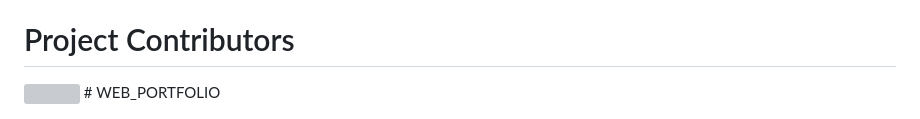
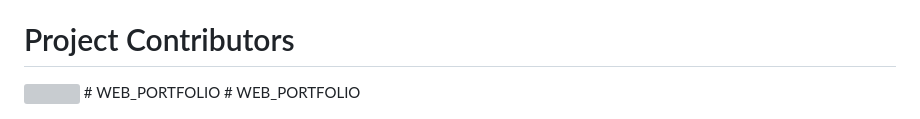
Before and after one commit to maheshpathade1103/WEB_PORTFOLIO, a Markdown page: README.md, the part around the change. Rendered like a GitHub page; grey boxes are pictures that could not be loaded.

```diff
--- a/README.md
+++ b/README.md
@@ -74,3 +74,4 @@ All the Best!!
   <img src="https://contrib.rocks/image?repo=rajmunkhan/basic-portfolio-template" />
 </a>
 # WEB_PORTFOLIO
+# WEB_PORTFOLIO
```
